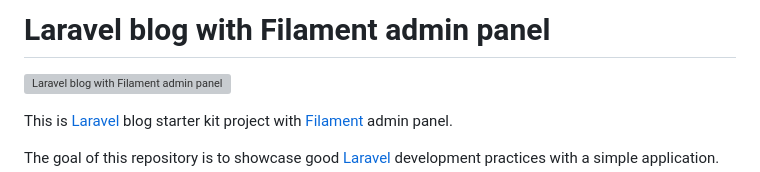
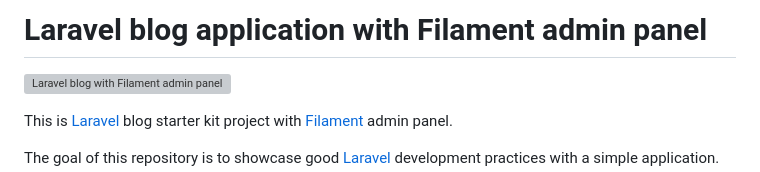
Before and after one commit to yudai-sasaki-94/laravel-blog, a Markdown page: docs/README.md, the part around the change. GitHub-like rendering; grey boxes are pictures that could not be loaded.

Commit message:
Update title in README.md (#122)

```diff
--- a/docs/README.md
+++ b/docs/README.md
@@ -1,4 +1,4 @@
-# Laravel blog with Filament admin panel
+# Laravel blog application with Filament admin panel
 
 ![Laravel blog with Filament admin panel](./screenshot-homepage.png)
 
```
